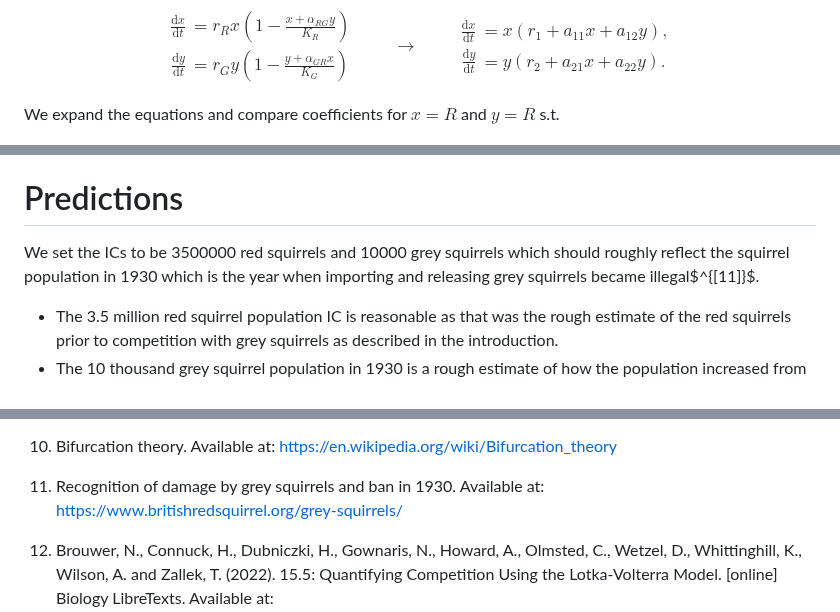
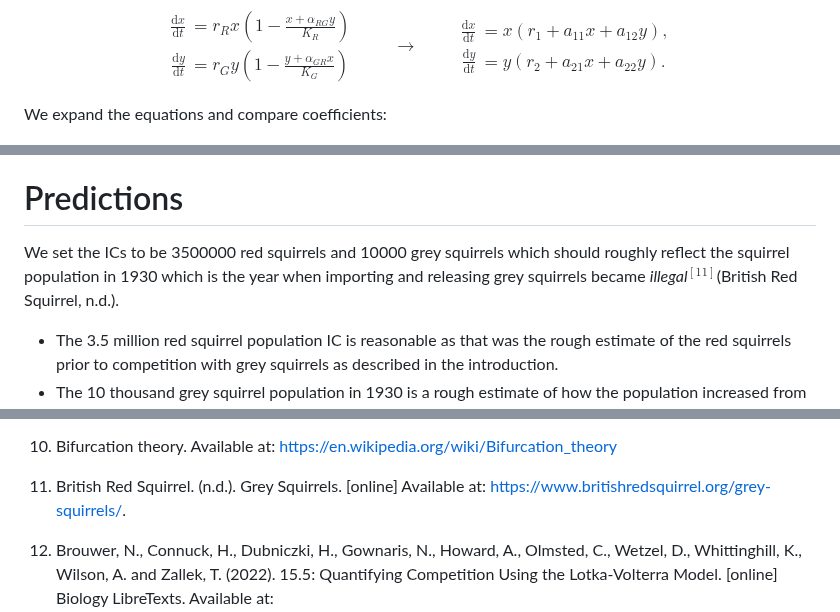
Before and after one commit to nickscer/ModellingSystems, a Markdown page: MA2MMS_ProjA_Gr1.md, 3 parts joined by grey strips. Rendered like a GitHub page.

Commit message:
Update MA2MMS_ProjA_Gr1.md
refrencees

```diff
--- a/MA2MMS_ProjA_Gr1.md
+++ b/MA2MMS_ProjA_Gr1.md
@@ -224,7 +224,7 @@ $$
 \end{aligned}
 $$
 
-We expand the equations and compare coefficients for $x = R$ and $y=R$ s.t.
+We expand the equations and compare coefficients:
 
 $$
 \begin{aligned}
@@ -281,7 +281,7 @@ It is well known that the *4th Runge-Kutta* method may yield *spurious bifurcati
 
 # Predictions
 
-We set the ICs to be 3500000 red squirrels and 10000 grey squirrels which should roughly reflect the squirrel population in 1930 which is the year when importing and releasing grey squirrels became illegal$^{[11]}$.
+We set the ICs to be 3500000 red squirrels and 10000 grey squirrels which should roughly reflect the squirrel population in 1930 which is the year when importing and releasing grey squirrels became *illegal*$^{[11]}$(British Red Squirrel, n.d.).
 
 - The 3.5 million red squirrel population IC is reasonable as that was the rough estimate of the red squirrels prior to competition with grey squirrels as described in the introduction.
 - The 10 thousand grey squirrel population in 1930 is a rough estimate of how the population increased from marginal imports throughout the UK from 1870s to 1930.
@@ -618,7 +618,7 @@ plt.show()
 
 10. Bifurcation theory. Available at: https://en.wikipedia.org/wiki/Bifurcation_theory
 
-11. Recognition of damage by grey squirrels and ban in 1930. Available at: https://www.britishredsquirrel.org/grey-squirrels/
+11. British Red Squirrel. (n.d.). Grey Squirrels. [online] Available at: https://www.britishredsquirrel.org/grey-squirrels/.
 
 12. Brouwer, N., Connuck, H., Dubniczki, H., Gownaris, N., Howard, A., Olmsted, C., Wetzel, D., Whittinghill, K., Wilson, A. and Zallek, T. (2022). 15.5: Quantifying Competition Using the Lotka-Volterra Model. [online] Biology LibreTexts. Available at: https://bio.libretexts.org/Courses/Gettysburg_College/01%3A_Ecology_for_All/15%3A_Competition/15.05%3A_Quantifying_Competition_Using_the_Lotka-Volterra_Model.
 
```
Also changed, not shown: other parts of MA2MMS_ProjA_Gr1.md (+3 -3 lines).
